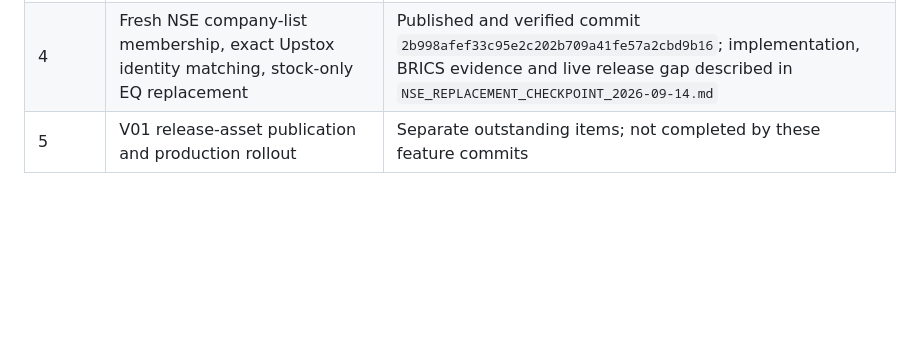
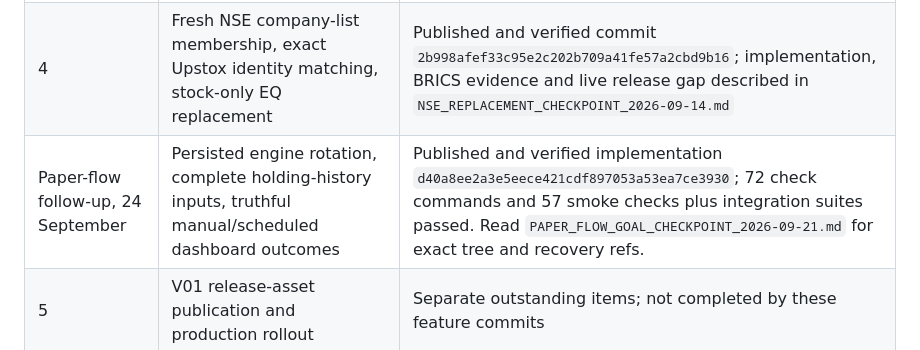
Before and after one commit to damandamanaulakh-tech/AshStocks, a Markdown page: docs/PHASE_CHECKPOINTS_2026-09-12.md, the part around the change. Rendered like a GitHub page; blank space fills up the shorter version.

```diff
--- a/docs/PHASE_CHECKPOINTS_2026-09-12.md
+++ b/docs/PHASE_CHECKPOINTS_2026-09-12.md
@@ -12,6 +12,7 @@ The user requested small phases that are verified and pushed before proceeding,
 | 2 | Fresh official NSE/suspension imports, dated reference data, provenance, validation and import/rotation tests | Published commit `b44db8c67ec55053d495964b69d66da252aafe29` |
 | 3 | Sell Targets UI, storage and audit, explicit paper-target activation, manual/automatic exits, regression tests | Published commit `3cde3cd8930f3207de6840e350b8025df6a85db6` |
 | 4 | Fresh NSE company-list membership, exact Upstox identity matching, stock-only EQ replacement | Published and verified commit `2b998afef33c95e2c202b709a41fe57a2cbd9b16`; implementation, BRICS evidence and live release gap described in `NSE_REPLACEMENT_CHECKPOINT_2026-09-14.md` |
+| Paper-flow follow-up, 24 September | Persisted engine rotation, complete holding-history inputs, truthful manual/scheduled dashboard outcomes | Published and verified implementation `d40a8ee2a3e5eece421cdf897053a53ea7ce3930`; 72 check commands and 57 smoke checks plus integration suites passed. Read `PAPER_FLOW_GOAL_CHECKPOINT_2026-09-21.md` for exact tree and recovery refs. |
 | 5 | V01 release-asset publication and production rollout | Separate outstanding items; not completed by these feature commits |
 
 ## Verified implementation state
```
Also changed, not shown: docs/PAPER_FLOW_GOAL_CHECKPOINT_2026-09-21.md (+6 -2 lines).
